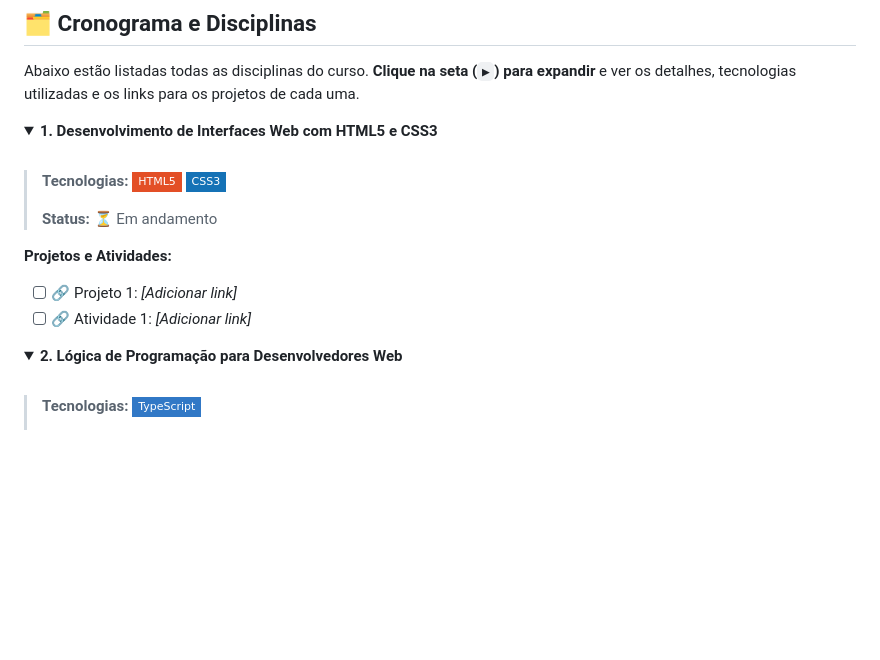
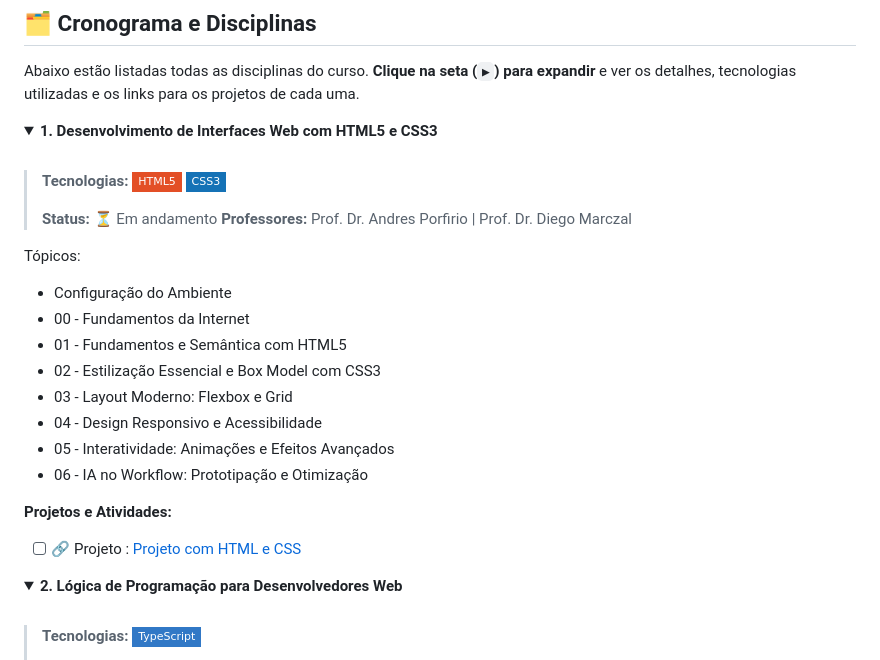
Before and after one commit to brunoemferreira/pos-web-utfpr, a Markdown page: Readme.md, the part around the change. Drawn GitHub-style; folded sections open; badges without logos; blank space fills up the shorter version.

```diff
--- a/Readme.md
+++ b/Readme.md
@@ -59,12 +59,23 @@ Abaixo estão listadas todas as disciplinas do curso. **Clique na seta (`▶`) p
 
 > **Tecnologias:** ![HTML5](https://img.shields.io/badge/HTML5-E34F26?style=flat-square&logo=html5&logoColor=white) ![CSS3](https://img.shields.io/badge/CSS3-1572B6?style=flat-square&logo=css3&logoColor=white)
 >
-> **Status:** ⏳ Em andamento
+> **Status:** ⏳ Em andamento </br>
+> **Professores:** Prof. Dr. Andres Porfirio | Prof. Dr. Diego Marczal
+
+Tópicos:
+
+- Configuração do Ambiente
+- 00 - Fundamentos da Internet
+- 01 - Fundamentos e Semântica com HTML5
+- 02 - Estilização Essencial e Box Model com CSS3
+- 03 - Layout Moderno: Flexbox e Grid
+- 04 - Design Responsivo e Acessibilidade
+- 05 - Interatividade: Animações e Efeitos Avançados
+- 06 - IA no Workflow: Prototipação e Otimização
 
 **Projetos e Atividades:**
 
-- [ ] 🔗 Projeto 1: _[Adicionar link]_
-- [ ] 🔗 Atividade 1: _[Adicionar link]_
+- [ ] 🔗 Projeto : [Projeto com HTML e CSS]()
 
 </details>
 
```
Also changed, not shown: MT01-desenvolvimento-de-interfaces-web-com-html5-e-css3/Projeto/Readme.md (added, +30 -0 lines).
